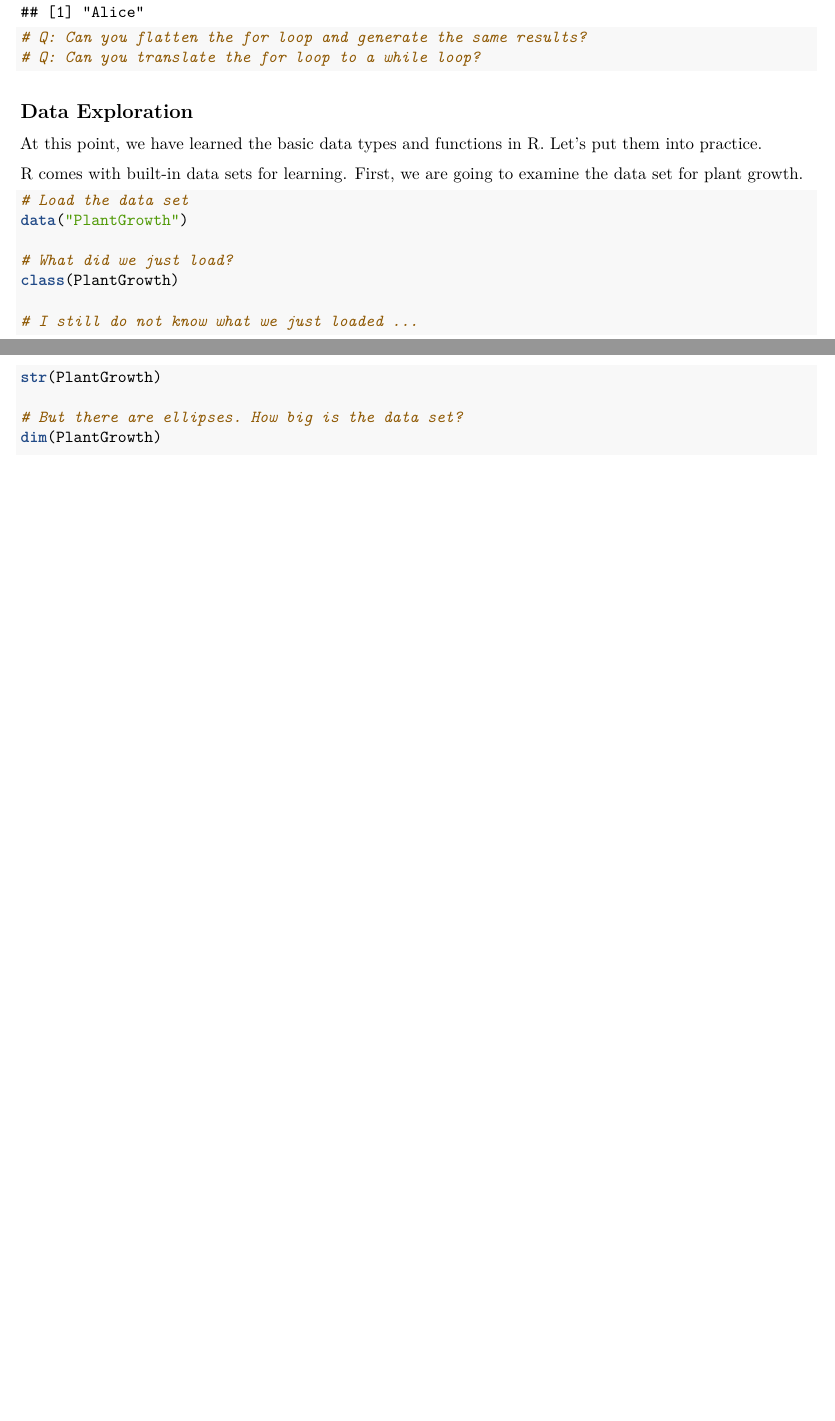
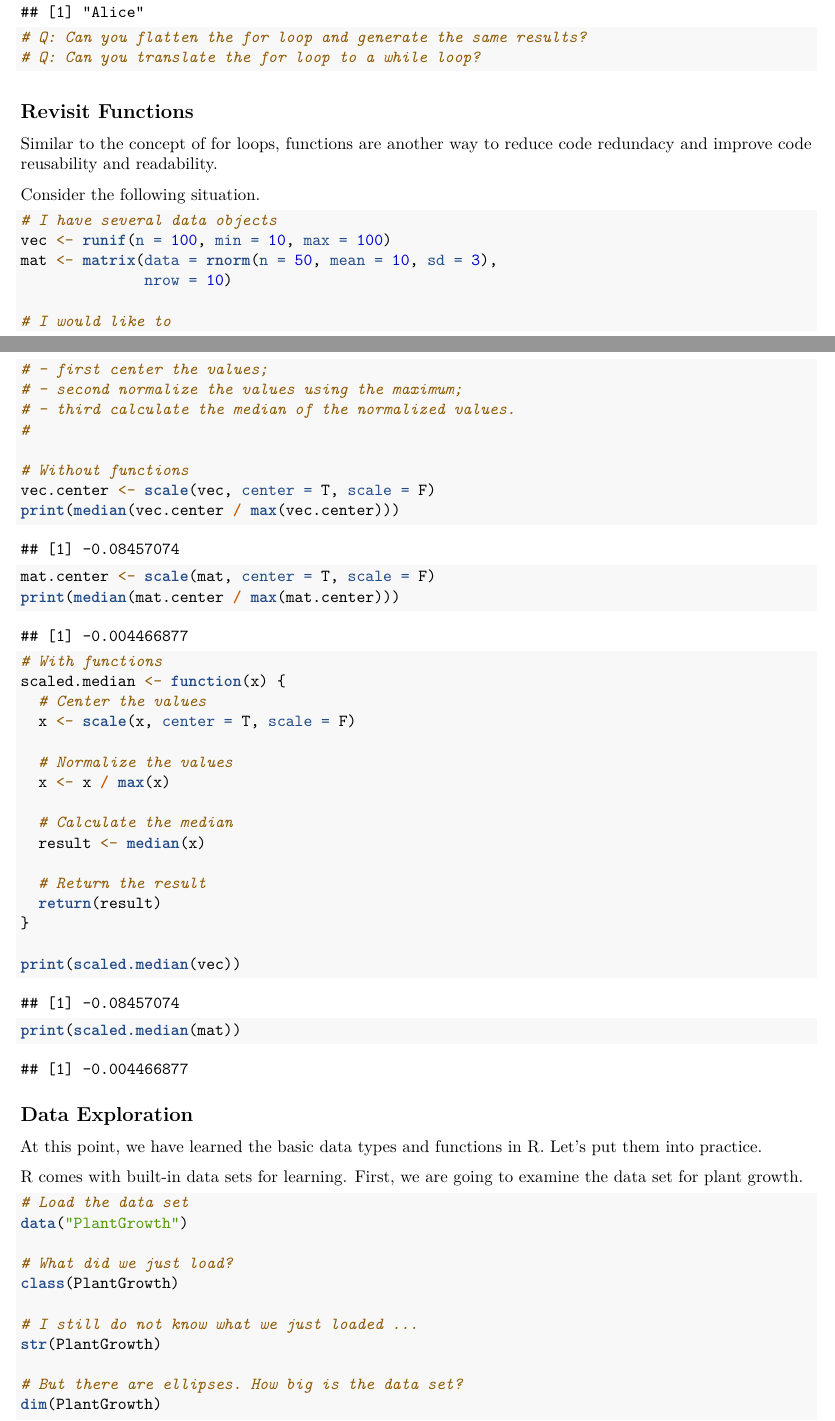
Before and after one commit to Weiming-Hu/PSU-2019FALL-GEOG365-GISIntroR, an R Markdown document (week-02-class-02.Rmd): two parts of pages 2 and 3 of 6, joined at a grey line, cut so that both start at the same text, the shorter picture padded with empty space. Rendered offline with R 4.5, knitr and Pandoc, then LaTeX, with nearby package versions; code that draws random numbers runs with fixed seeds of ours.

Commit message:
Add materials on functions

````diff
--- a/week-02-class-02.Rmd
+++ b/week-02-class-02.Rmd
@@ -95,6 +96,50 @@ for (i in seq_len(num.rows)) {
 
 # Q: Can you flatten the for loop and generate the same results?
 # Q: Can you translate the for loop to a while loop?
+```
+
+## Revisit Functions
+
+Similar to the concept of for loops, functions are another way to reduce code redundacy and improve code reusability and readability.
+
+Consider the following situation.
+
+```{r}
+# I have several data objects
+vec <- runif(n = 100, min = 10, max = 100)
+mat <- matrix(data = rnorm(n = 50, mean = 10, sd = 3),
+              nrow = 10)
+
+# I would like to
+# - first center the values;
+# - second normalize the values using the maximum;
+# - third calculate the median of the normalized values.
+#
+
+# Without functions
+vec.center <- scale(vec, center = T, scale = F)
+print(median(vec.center / max(vec.center)))
+
+mat.center <- scale(mat, center = T, scale = F)
+print(median(mat.center / max(mat.center)))
+
+# With functions
+scaled.median <- function(x) {
+  # Center the values
+  x <- scale(x, center = T, scale = F)
+
+  # Normalize the values
+  x <- x / max(x)
+
+  # Calculate the median
+  result <- median(x)
+
+  # Return the result
+  return(result)
+}
+
+print(scaled.median(vec))
+print(scaled.median(mat))
 ```
 
 ## Data Exploration
````
Also changed, not shown: week-02-class-02.Rmd (1 more changed lines).
